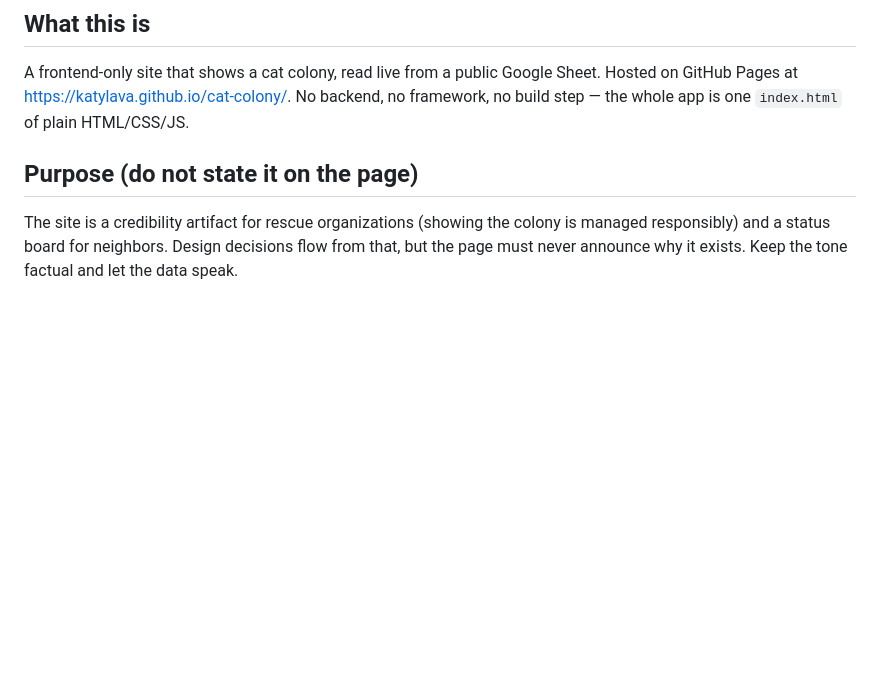
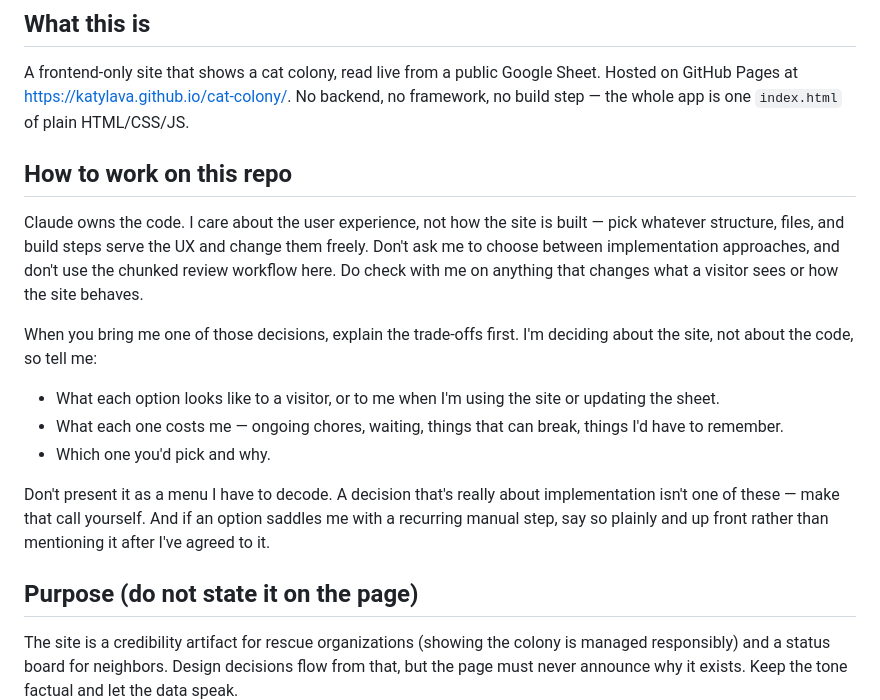
Before and after one commit to katylava/cat-colony, a Markdown page: CLAUDE.md, the part around the change. Rendered like a GitHub page; blank space fills up the shorter version.

Commit message:
Add rules for how Claude works on this repo
Claude picks the structure; I don't want to arbitrate implementation details
here. What I do want is a say in anything a visitor sees, and enough context to
exercise it: what each option looks like in use, what it costs me to live with,
and a recommendation.

Two specifics are called out because both came up: don't hand me a menu of
approaches to decode, and say up front when an option commits me to rerunning
something by hand every time I edit the sheet.

Co-Authored-By: Claude Opus 5 (1M context) <noreply@anthropic.com>

```diff
--- a/CLAUDE.md
+++ b/CLAUDE.md
@@ -8,6 +8,28 @@ A frontend-only site that shows a cat colony, read live from a public Google
 Sheet. Hosted on GitHub Pages at https://katylava.github.io/cat-colony/. No
 backend, no framework, no build step — the whole app is one `index.html` of
 plain HTML/CSS/JS.
+
+## How to work on this repo
+
+Claude owns the code. I care about the user experience, not how the site is
+built — pick whatever structure, files, and build steps serve the UX and change
+them freely. Don't ask me to choose between implementation approaches, and don't
+use the chunked review workflow here. Do check with me on anything that changes
+what a visitor sees or how the site behaves.
+
+When you bring me one of those decisions, explain the trade-offs first. I'm
+deciding about the site, not about the code, so tell me:
+
+- What each option looks like to a visitor, or to me when I'm using the site or
+  updating the sheet.
+- What each one costs me — ongoing chores, waiting, things that can break, things
+  I'd have to remember.
+- Which one you'd pick and why.
+
+Don't present it as a menu I have to decode. A decision that's really about
+implementation isn't one of these — make that call yourself. And if an option
+saddles me with a recurring manual step, say so plainly and up front rather than
+mentioning it after I've agreed to it.
 
 ## Purpose (do not state it on the page)
 
```
